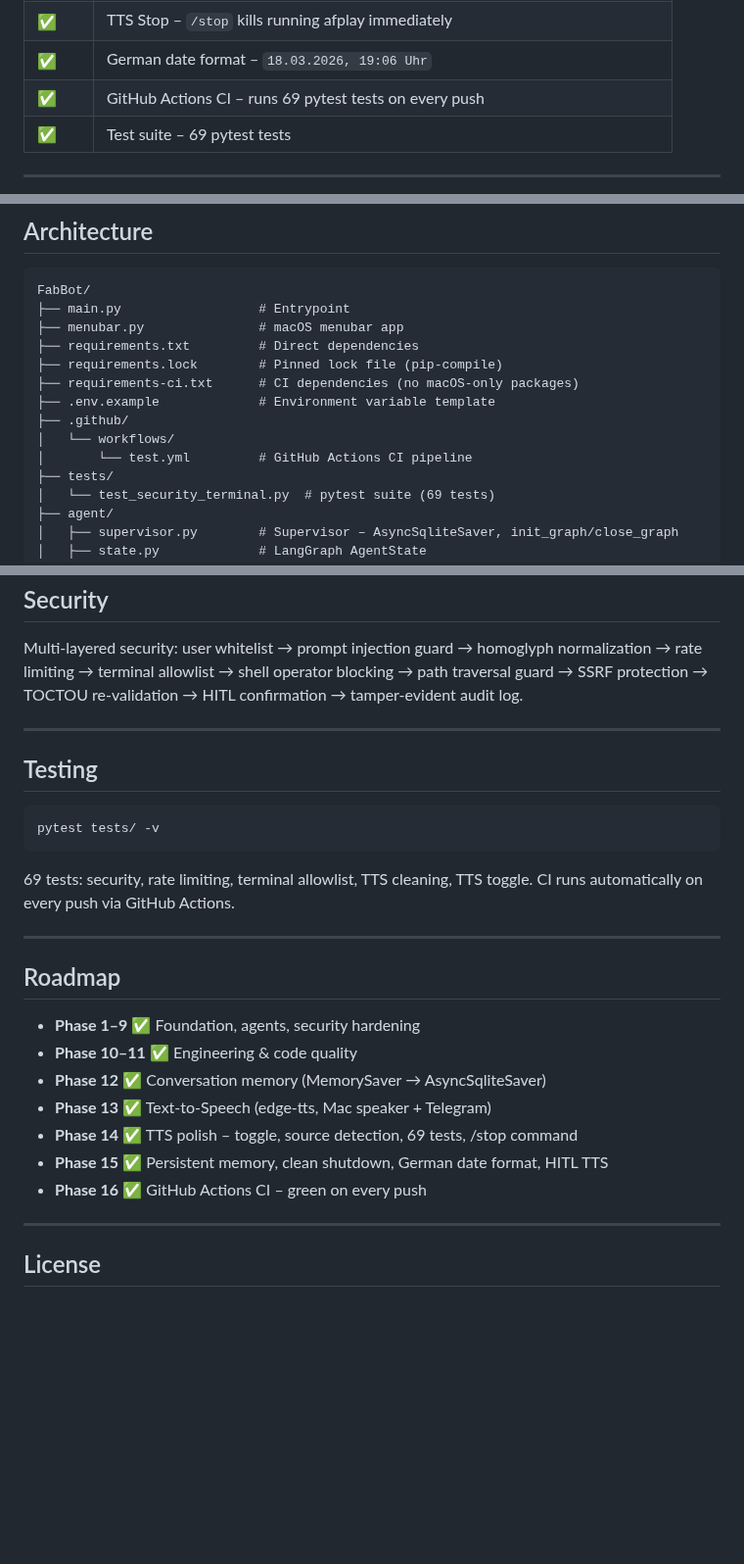
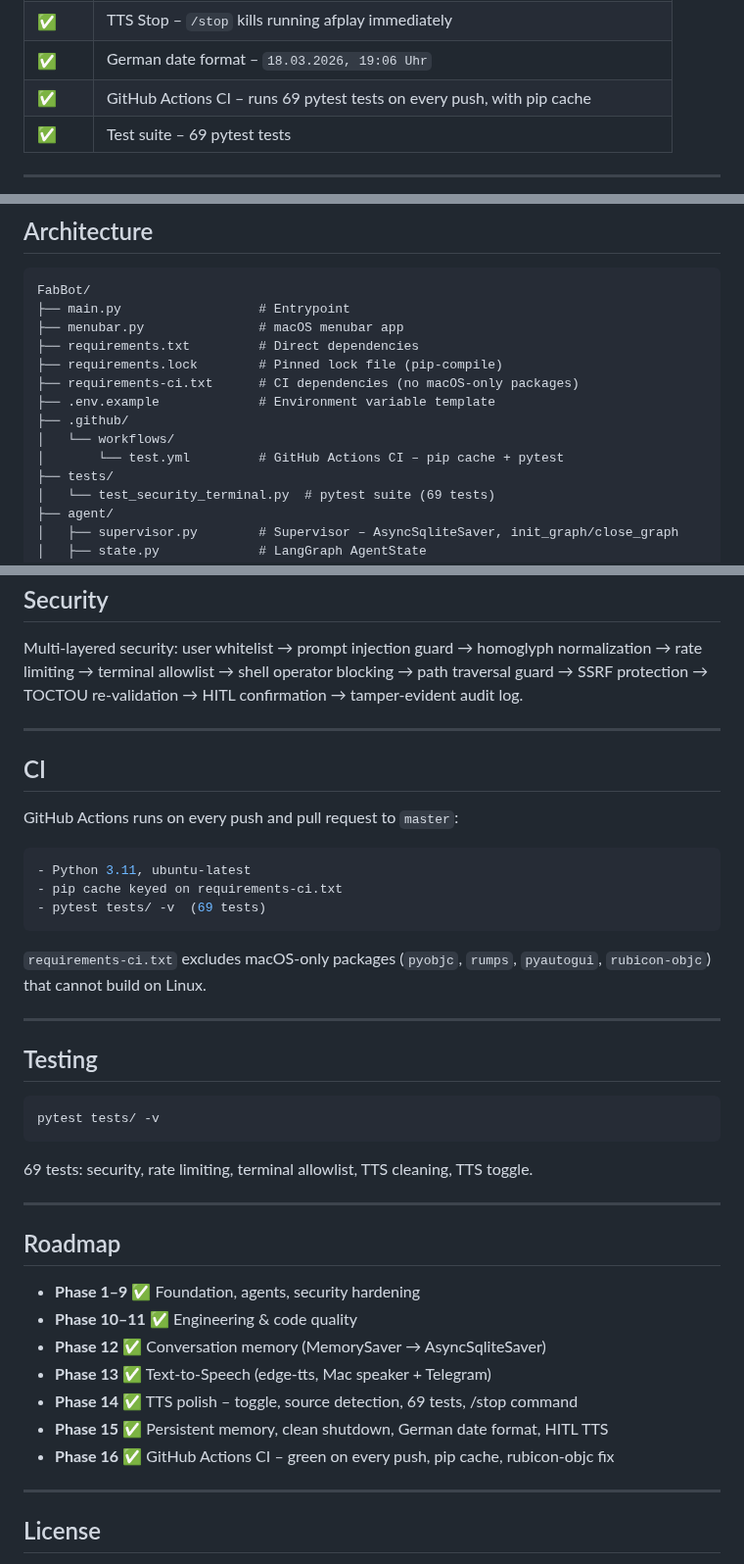
Before and after one commit to fabiomorena/FabBot, a Markdown page: README.md, 3 parts joined by grey strips. Shown at 98% size. Rendered like a GitHub page; blank space fills up the shorter version.

Commit message:
docs: update README for Phase 16 - CI pip cache and rubicon-objc fix

````diff
--- a/README.md
+++ b/README.md
@@ -39,7 +39,7 @@ You → Telegram (text or voice) → Security Guard → Supervisor → calendar_
 | ✅ | TTS Toggle – `/tts on\|off` or `TTS_ENABLED` env var |
 | ✅ | TTS Stop – `/stop` kills running afplay immediately |
 | ✅ | German date format – `18.03.2026, 19:06 Uhr` |
-| ✅ | GitHub Actions CI – runs 69 pytest tests on every push |
+| ✅ | GitHub Actions CI – runs 69 pytest tests on every push, with pip cache |
 | ✅ | Test suite – 69 pytest tests |
 
 ---
@@ -56,7 +56,7 @@ FabBot/
 ├── .env.example             # Environment variable template
 ├── .github/
 │   └── workflows/
-│       └── test.yml         # GitHub Actions CI pipeline
+│       └── test.yml         # GitHub Actions CI – pip cache + pytest
 ├── tests/
 │   └── test_security_terminal.py  # pytest suite (69 tests)
 ├── agent/
@@ -222,13 +222,27 @@ Multi-layered security: user whitelist → prompt injection guard → homoglyph
 
 ---
 
+## CI
+
+GitHub Actions runs on every push and pull request to `master`:
+
+```yaml
+- Python 3.11, ubuntu-latest
+- pip cache keyed on requirements-ci.txt
+- pytest tests/ -v  (69 tests)
+```
+
+`requirements-ci.txt` excludes macOS-only packages (`pyobjc`, `rumps`, `pyautogui`, `rubicon-objc`) that cannot build on Linux.
+
+---
+
 ## Testing
 
 ```bash
 pytest tests/ -v
 ```
 
-69 tests: security, rate limiting, terminal allowlist, TTS cleaning, TTS toggle. CI runs automatically on every push via GitHub Actions.
+69 tests: security, rate limiting, terminal allowlist, TTS cleaning, TTS toggle.
 
 ---
 
@@ -240,7 +254,7 @@ pytest tests/ -v
 - **Phase 13** ✅ Text-to-Speech (edge-tts, Mac speaker + Telegram)
 - **Phase 14** ✅ TTS polish – toggle, source detection, 69 tests, /stop command
 - **Phase 15** ✅ Persistent memory, clean shutdown, German date format, HITL TTS
-- **Phase 16** ✅ GitHub Actions CI – green on every push
+- **Phase 16** ✅ GitHub Actions CI – green on every push, pip cache, rubicon-objc fix
 
 ---
 
````
